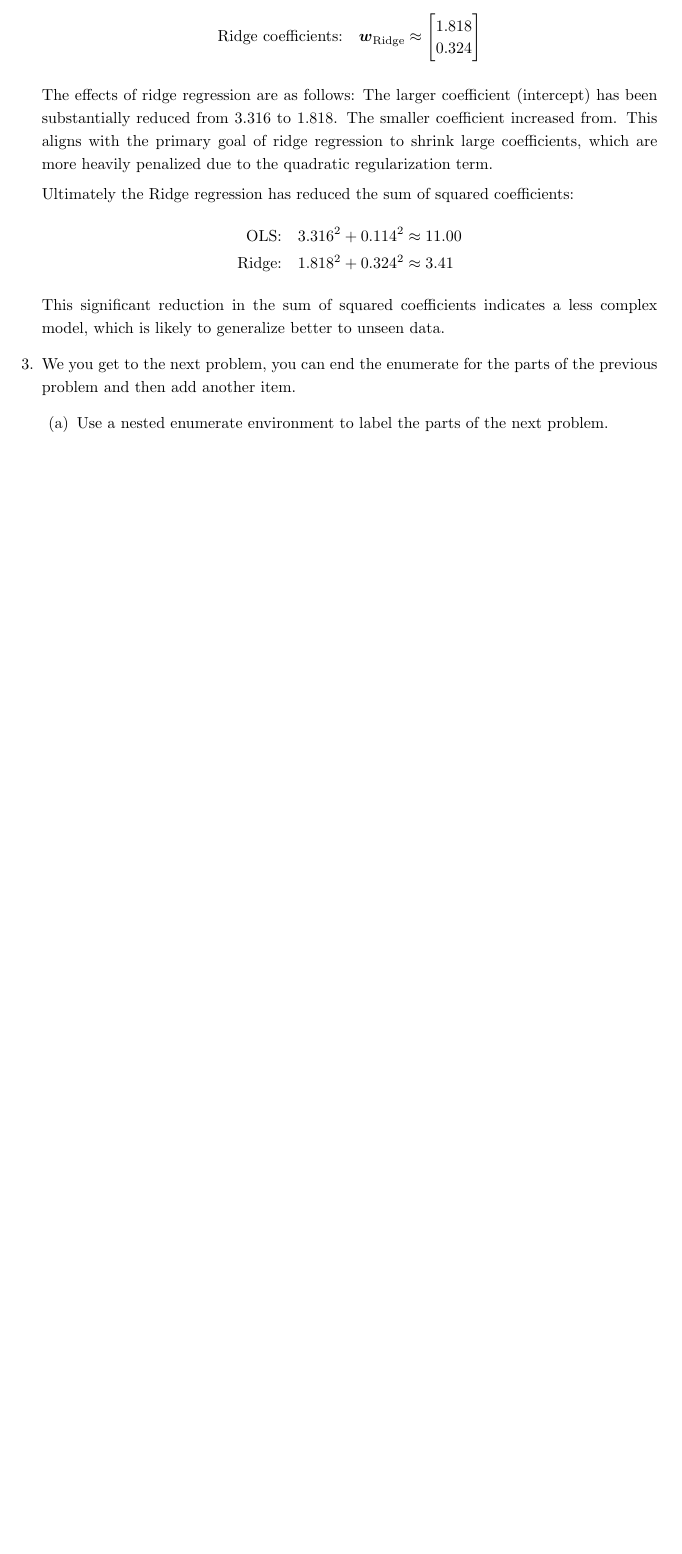
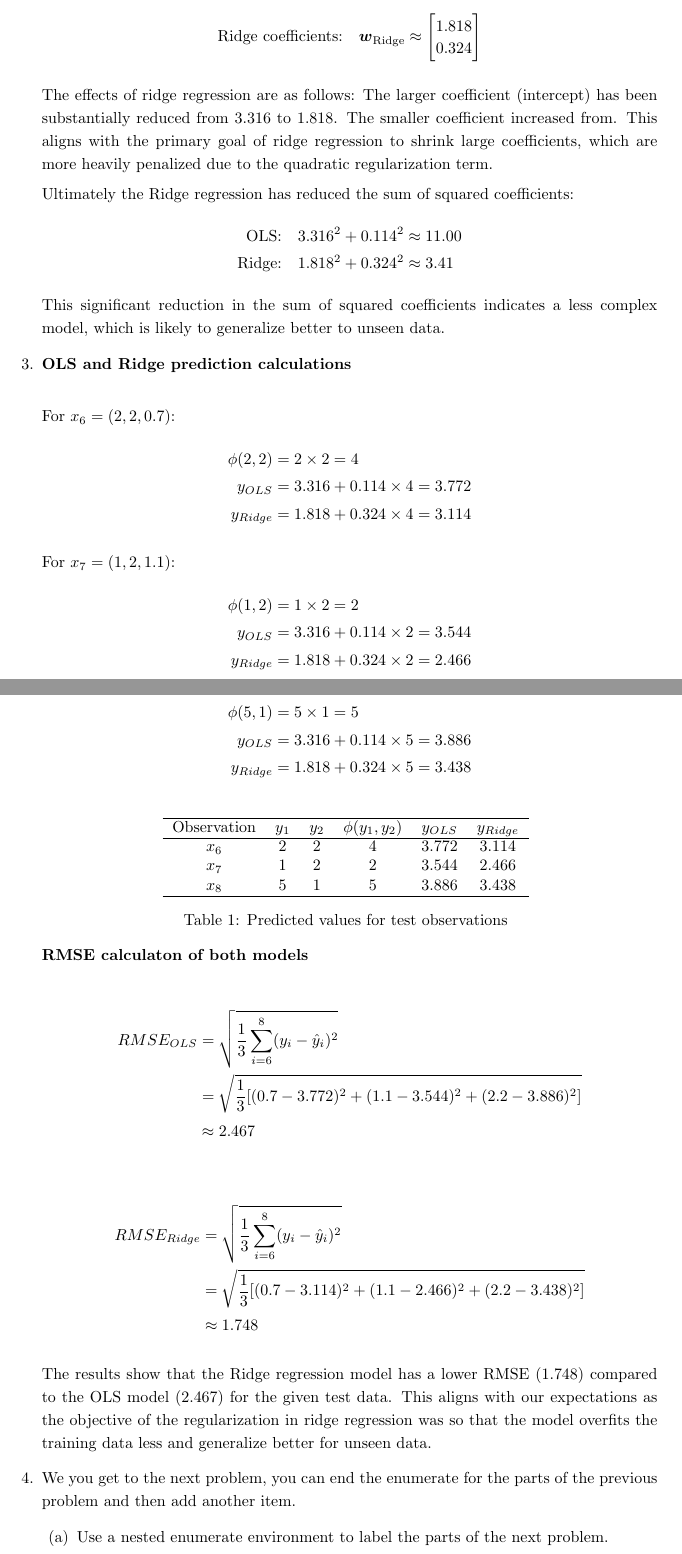
Before and after one commit to Zane-dev16/Apre-HW3, a LaTeX document (report/main.tex): part of page 4 of 4 before the commit and two parts of pages 4 and 5 of 6 after it, the two joined at a grey line, cut so that both start at the same text, the shorter picture padded with empty space. Compiled offline with pdfLaTeX.

Commit message:
Complete exercise 3

```diff
--- a/report/main.tex
+++ b/report/main.tex
@@ -276,6 +276,59 @@
 \end{align*}
 This significant reduction in the sum of squared coefficients indicates a less complex model, which is likely to generalize better to unseen data.
 
+\item
+    \textbf{OLS and Ridge prediction calculations}\\
+
+For $x_6 = (2, 2, 0.7)$:
+\begin{align*}
+\phi(2, 2) &= 2 \times 2 = 4 \\
+y_{OLS} &= 3.316 + 0.114 \times 4 = 3.772 \\
+y_{Ridge} &= 1.818 + 0.324 \times 4 = 3.114
+\end{align*}
+
+For $x_7 = (1, 2, 1.1)$:
+\begin{align*}
+\phi(1, 2) &= 1 \times 2 = 2 \\
+y_{OLS} &= 3.316 + 0.114 \times 2 = 3.544 \\
+y_{Ridge} &= 1.818 + 0.324 \times 2 = 2.466
+\end{align*}
+
+For $x_8 = (5, 1, 2.2)$:
+\begin{align*}
+\phi(5, 1) &= 5 \times 1 = 5 \\
+y_{OLS} &= 3.316 + 0.114 \times 5 = 3.886 \\
+y_{Ridge} &= 1.818 + 0.324 \times 5 = 3.438
+\end{align*}
+
+\begin{table}[h]
+\centering
+\begin{tabular}{cccccc}
+\hline
+Observation & $y_1$ & $y_2$ & $\phi(y_1, y_2)$ & $y_{OLS}$ & $y_{Ridge}$ \\
+\hline
+$x_6$ & 2 & 2 & 4 & 3.772 & 3.114 \\
+$x_7$ & 1 & 2 & 2 & 3.544 & 2.466 \\
+$x_8$ & 5 & 1 & 5 & 3.886 & 3.438 \\
+\hline
+\end{tabular}
+\caption{Predicted values for test observations}
+\end{table}
+
+\textbf{RMSE calculaton of both models}
+
+\begin{align*}
+RMSE_{OLS} &= \sqrt{\frac{1}{3}\sum_{i=6}^8 (y_i - \hat{y}_i)^2} \\
+&= \sqrt{\frac{1}{3}[(0.7 - 3.772)^2 + (1.1 - 3.544)^2 + (2.2 - 3.886)^2]} \\
+&\approx 2.467
+\end{align*}
+
+\begin{align*}
+RMSE_{Ridge} &= \sqrt{\frac{1}{3}\sum_{i=6}^8 (y_i - \hat{y}_i)^2} \\
+&= \sqrt{\frac{1}{3}[(0.7 - 3.114)^2 + (1.1 - 2.466)^2 + (2.2 - 3.438)^2]} \\
+&\approx 1.748
+\end{align*}
+
+The results show that the Ridge regression model has a lower RMSE (1.748) compared to the OLS model (2.467) for the given test data. This aligns with our expectations as the objective of the regularization in ridge regression was so that the model overfits the training data less and generalize better for unseen data.
 
 \item We you get to the next problem, you can end the enumerate for the parts of the previous problem and then add another item.
     \begin{enumerate}
```
